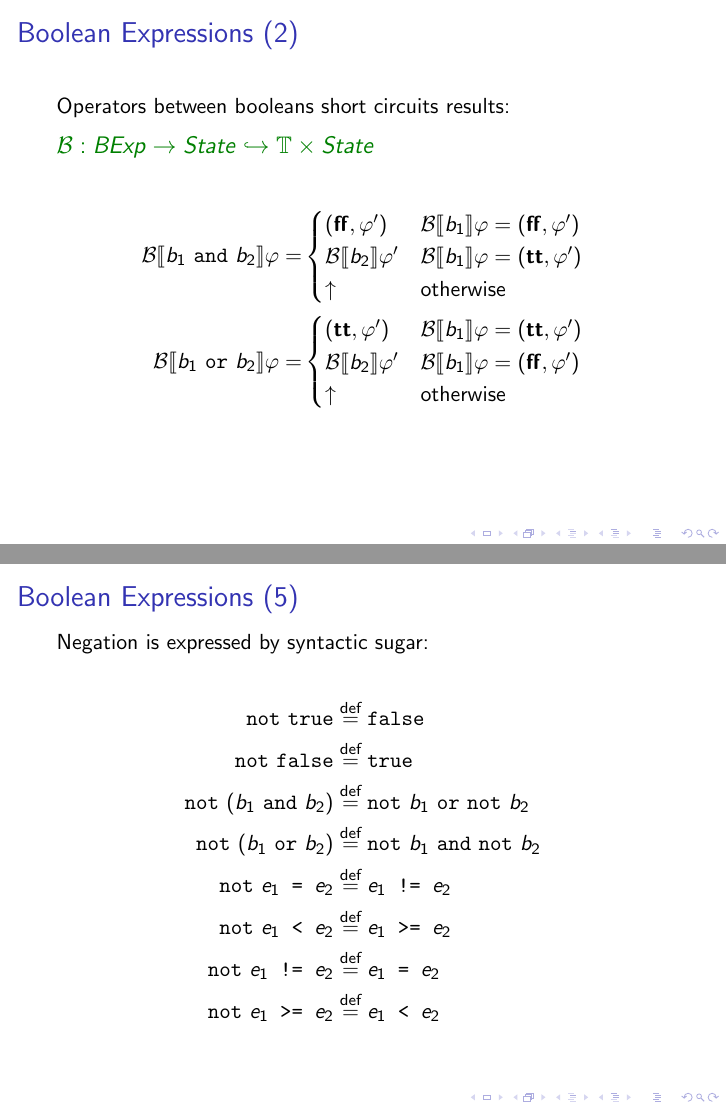
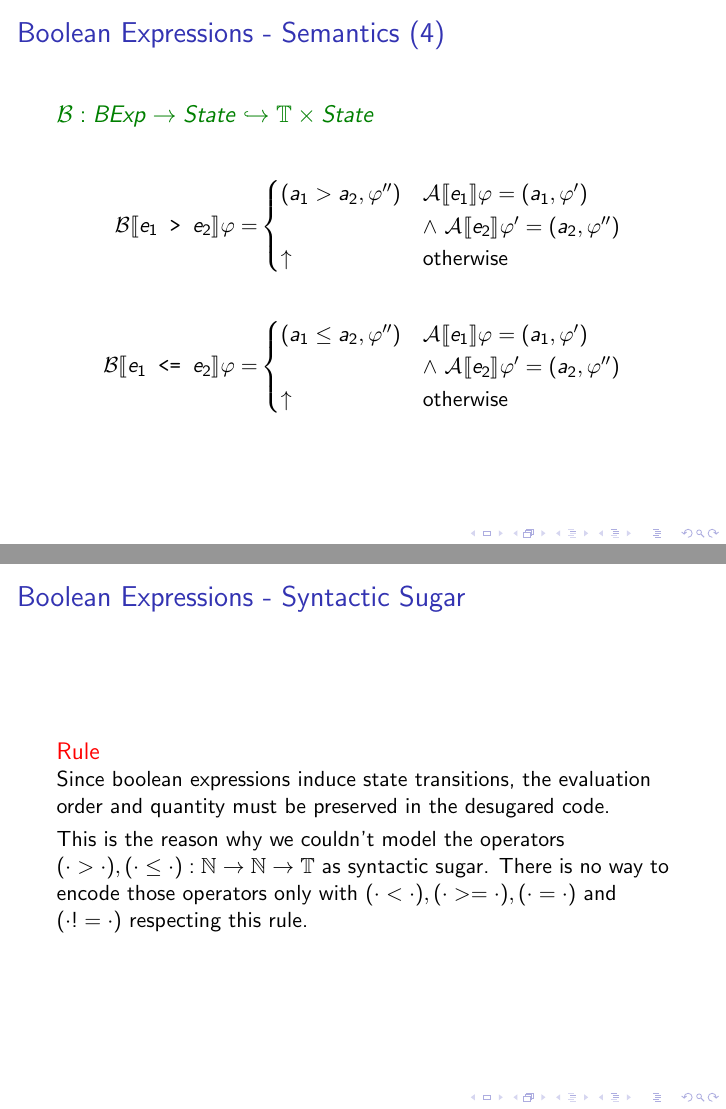
Before and after one commit to MicheGit/swver-snd-assignment, LaTeX slides (doc/report.tex, which reads doc/src/language.tex): pages 8 and 11 of 23 before the commit and pages 12 and 13 of 25 after it, joined at a grey line. Compiled offline with pdfLaTeX; a LaTeX package or settings file that is missing is left out.

Commit message:
refining comparison operators

```diff
--- a/doc/src/language.tex
+++ b/doc/src/language.tex
@@ -36,7 +41,7 @@
     \end{exampleblock}
 \end{frame}
 
-\begin{frame}{Arithmetic Expressions (2)}
+\begin{frame}{Arithmetic Expressions - Semantics (2)}
     \begin{exampleblock}{$\mathcal{A} : AExp \to State \hookrightarrow \mathbb{Z} \times State $}
         \begin{flalign*}
             \semantics{A}{e_1 / e_2} \varphi = & \begin{cases}
@@ -55,7 +60,7 @@
 \end{frame}
 
 
-\begin{frame}{Arithmetic Expressions (3)}
+\begin{frame}{Arithmetic Expressions - Semantics (3)}
     \begin{exampleblock}{$\mathcal{A} : AExp \to State \hookrightarrow \mathbb{Z} \times State $}
         \begin{flalign*}
             \semantics{A}{x\texttt{++}} \varphi = & (\varphi(x), \varphi[x \mapsto x+1]) \\
@@ -78,0 +88 @@
+\begin{frame}{Boolean Expressions - Semantics (1)}
@@ -89,9 +95,3 @@
-\begin{frame}{Boolean Expressions (2)}
-
-    Operators between booleans short circuits results:
-
-    \begin{exampleblock}{$\mathcal{B} : BExp \to State \hookrightarrow \mathbb{T} \times State$}
-        \begin{flalign*}
             \semantics{B}{b_1\,\,\texttt{and}\,\,b_2} \varphi = & \begin{cases}
                 (\mathbf{ff}, \varphi') & \semantics{B}{b_1} \varphi = (\mathbf{ff}, \varphi') \\
                 \semantics{B}{b_2} \varphi' & \semantics{B}{b_1} \varphi = (\mathbf{tt}, \varphi') \\
@@ -103,8 +103,8 @@
                 \uparrow & \text{otherwise}
             \end{cases}\\
         \end{flalign*}
+
     \end{exampleblock}
 \end{frame}
 
-\begin{frame}{Boolean Expressions (3)}
-    Comparison operations propagate updates in the state:
+\begin{frame}{Boolean Expressions - Semantics (2)}
@@ -125,6 +127,6 @@
 \end{frame}
 
 
-\begin{frame}{Boolean Expressions (4)}
+\begin{frame}{Boolean Expressions - Semantics (3)}
     \begin{exampleblock}{$\mathcal{B} : BExp \to State \hookrightarrow \mathbb{T} \times State$}
         \begin{flalign*}
@@ -142,7 +144,28 @@
     \end{exampleblock}
 \end{frame}
 
-\begin{frame}{Boolean Expressions (5)}
-    Negation is expressed by syntactic sugar:
+\begin{frame}{Boolean Expressions - Semantics (4)}
+    \begin{exampleblock}{$\mathcal{B} : BExp \to State \hookrightarrow \mathbb{T} \times State$}
+        \begin{flalign*}
+            \semantics{B}{e_1\texttt{ > }e_2} \varphi = &\begin{cases}
+                (a_1 > a_2, \varphi'') & \semantics{A}{e_1} \varphi = (a_1, \varphi') \\
+                & \land \,\, \semantics{A}{e_2} \varphi' = (a_2, \varphi'') \\
+                \uparrow & \text{otherwise}
+            \end{cases}\\\\
+            \semantics{B}{e_1\texttt{ <= }e_2} \varphi = & \begin{cases}
+                (a_1 \leq a_2, \varphi'') & \semantics{A}{e_1} \varphi = (a_1, \varphi') \\
+                & \land \,\, \semantics{A}{e_2} \varphi' = (a_2, \varphi'') \\
+                \uparrow & \text{otherwise}
+            \end{cases}\\
+        \end{flalign*}
+    \end{exampleblock}
+\end{frame}
 
-    \begin{flalign*}
+\begin{frame}{Boolean Expressions - Syntactic Sugar}
+    \begin{alertblock}{Rule}
+        Since boolean expressions induce state transitions, the evaluation order and quantity must be preserved in the desugared code.
+    \end{alertblock}
+
+    This is the reason why we couldn't model the operators $\mathbb{(\cdot>\cdot), (\cdot\leq\cdot): \mathbb{N} \to \mathbb{N} \to \mathbb{T}}$ as syntactic sugar. There is no way to encode those operators only with $(\cdot<\cdot),(\cdot>=\cdot),(\cdot=\cdot)$ and $(\cdot!=\cdot)$ respecting this rule.
+
+\end{frame}
@@ -154,3 +182,2 @@
         \texttt{not}\,\,e_1\texttt{ < }e_2 &\defas e_1\texttt{ >= }e_2 \\
-        \texttt{not}\,\,e_1\texttt{ != }e_2 &\defas e_1\texttt{ = }e_2 \\
         \texttt{not}\,\,e_1\texttt{ >= }e_2 &\defas e_1\texttt{ < }e_2 \\
```
Also changed, not shown: doc/src/abstract-interpreter.tex (+4 -4 lines), doc/report.pdf, doc/src/language.tex (56 more changed lines), 4 other files.
